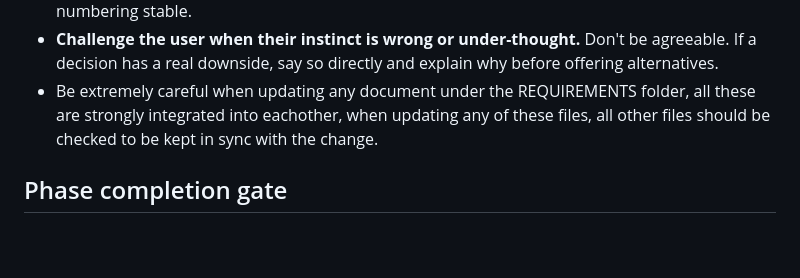
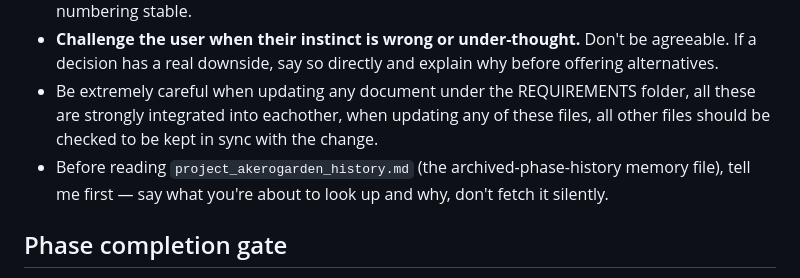
Before and after one commit to eliya-amanoeel/akerogarden, a Markdown page: .claude/CLAUDE.md, the part around the change. GitHub-like rendering; blank space fills up the shorter version.

Commit message:
claude token usage optimization

```diff
--- a/.claude/CLAUDE.md
+++ b/.claude/CLAUDE.md
@@ -105,6 +105,7 @@ Follow `REQUIREMENTS/implementation-plan.md` in order. Do not start a phase unti
 - Tombstoned requirements (FR-12, FR-41, FR-43, FR-46) need no work — they exist only to keep numbering stable.
 - **Challenge the user when their instinct is wrong or under-thought.** Don't be agreeable. If a decision has a real downside, say so directly and explain why before offering alternatives.
 - Be extremely careful when updating any document under the REQUIREMENTS folder, all these are strongly integrated into eachother, when updating any of these files, all other files should be checked to be kept in sync with the change.
+- Before reading `project_akerogarden_history.md` (the archived-phase-history memory file), tell me first — say what you're about to look up and why, don't fetch it silently.
 
 ## Phase completion gate
 
```
